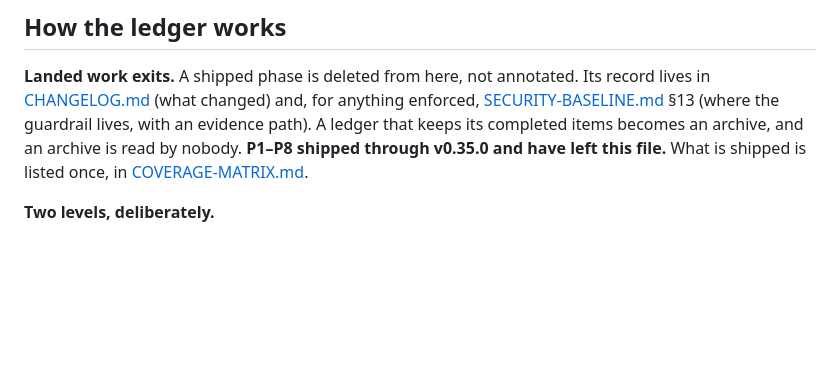
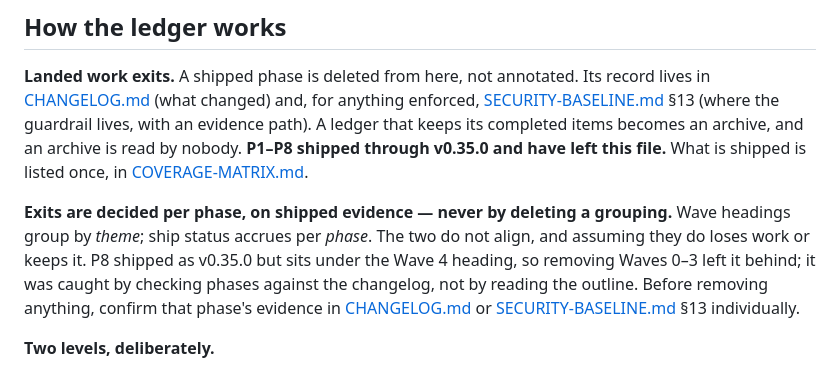
Before and after one commit to delvinggeeks/python-backend-manager, a Markdown page: docs/ROADMAP.md, the part around the change. Drawn GitHub-style; blank space fills up the shorter version.

Commit message:
docs: exits are decided per phase on shipped evidence, never by deleting a grouping
Wave headings group by theme; ship status accrues per phase. P8 shipped as v0.35.0
but sits under Wave 4, so removing Waves 0-3 left it behind — caught by checking
phases against the changelog, not by reading the outline.

```diff
--- a/docs/ROADMAP.md
+++ b/docs/ROADMAP.md
@@ -12,6 +12,13 @@
 A ledger that keeps its completed items becomes an archive, and an archive is read by nobody.
 **P1–P8 shipped through v0.35.0 and have left this file.** What is shipped is listed once, in
 [COVERAGE-MATRIX.md](COVERAGE-MATRIX.md).
+
+**Exits are decided per phase, on shipped evidence — never by deleting a grouping.** Wave headings
+group by *theme*; ship status accrues per *phase*. The two do not align, and assuming they do loses
+work or keeps it. P8 shipped as v0.35.0 but sits under the Wave 4 heading, so removing Waves 0–3
+left it behind; it was caught by checking phases against the changelog, not by reading the outline.
+Before removing anything, confirm that phase's evidence in [CHANGELOG.md](../CHANGELOG.md) or
+[SECURITY-BASELINE.md](SECURITY-BASELINE.md) §13 individually.
 
 **Two levels, deliberately.**
 
```
